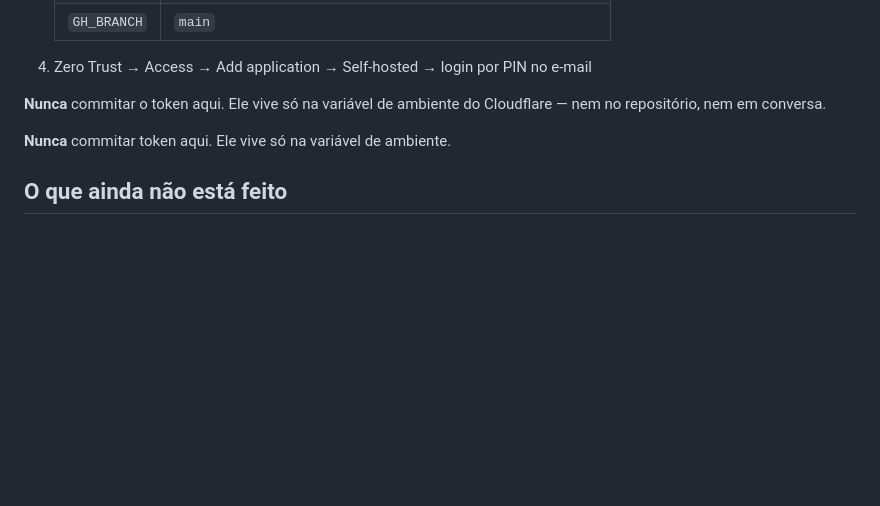
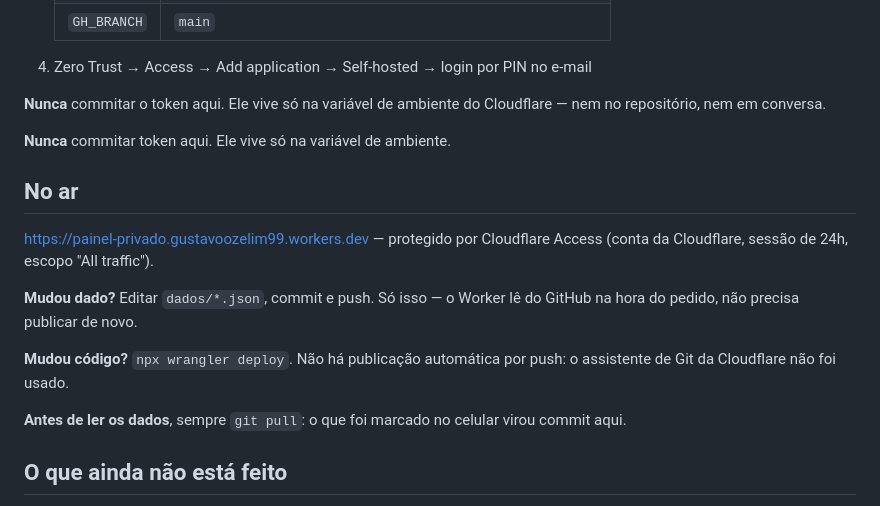
Before and after one commit to gustavoozelim99-web/Painel-privado, a Markdown page: README.md, the part around the change. Drawn GitHub-style; blank space fills up the shorter version.

Commit message:
readme: no ar e protegido, e como mexer em dado x codigo
Co-Authored-By: Claude Opus 5 <noreply@anthropic.com>

```diff
--- a/README.md
+++ b/README.md
@@ -92,6 +92,20 @@ Cloudflare — nem no repositório, nem em conversa.
 
 **Nunca** commitar token aqui. Ele vive só na variável de ambiente.
 
+## No ar
+
+<https://painel-privado.gustavoozelim99.workers.dev> — protegido por
+Cloudflare Access (conta da Cloudflare, sessão de 24h, escopo "All traffic").
+
+**Mudou dado?** Editar `dados/*.json`, commit e push. Só isso — o Worker lê
+do GitHub na hora do pedido, não precisa publicar de novo.
+
+**Mudou código?** `npx wrangler deploy`. Não há publicação automática por
+push: o assistente de Git da Cloudflare não foi usado.
+
+**Antes de ler os dados**, sempre `git pull`: o que foi marcado no celular
+virou commit aqui.
+
 ## O que ainda não está feito
 
 - As funções do Cloudflare (`functions/`) foram escritas mas **nunca
```
